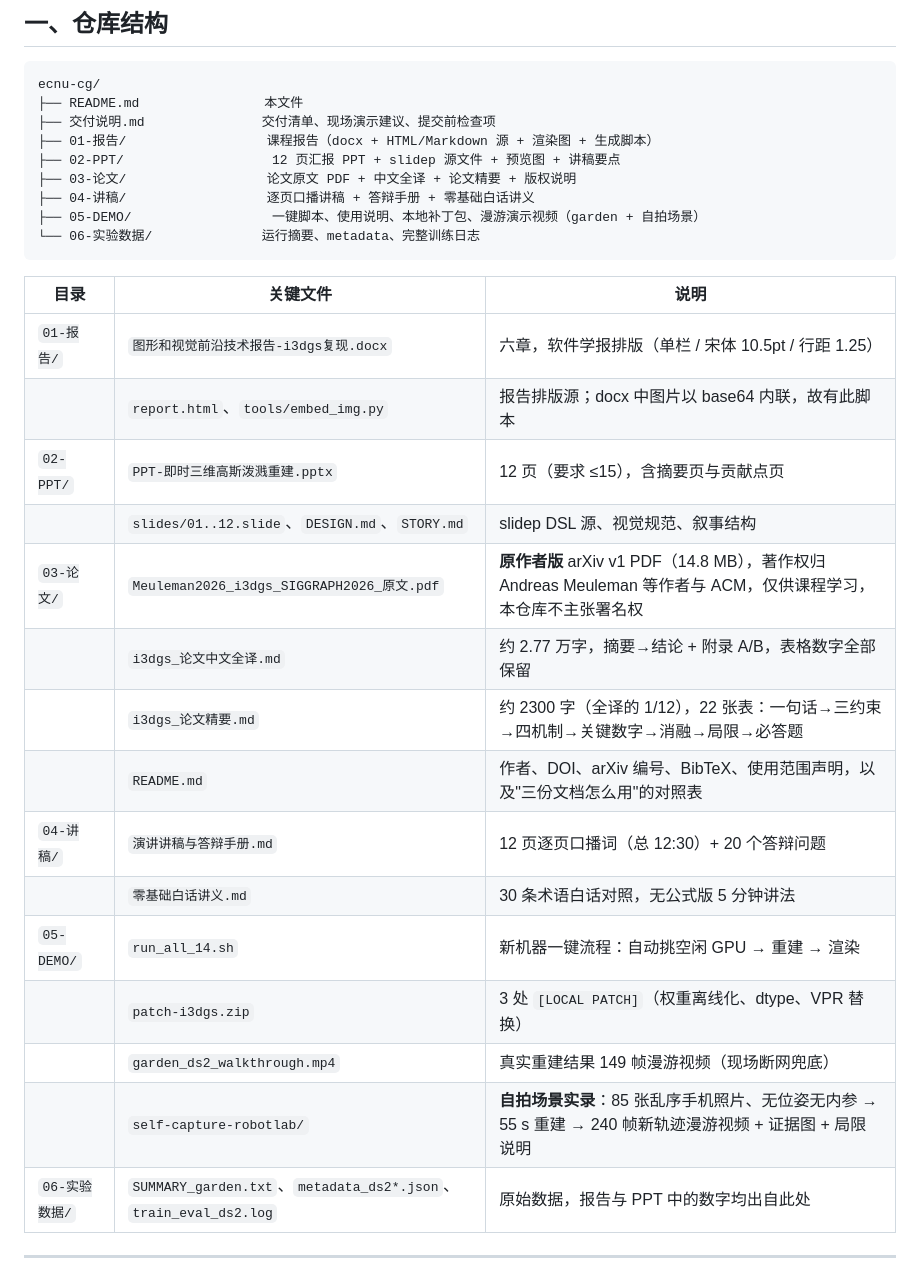
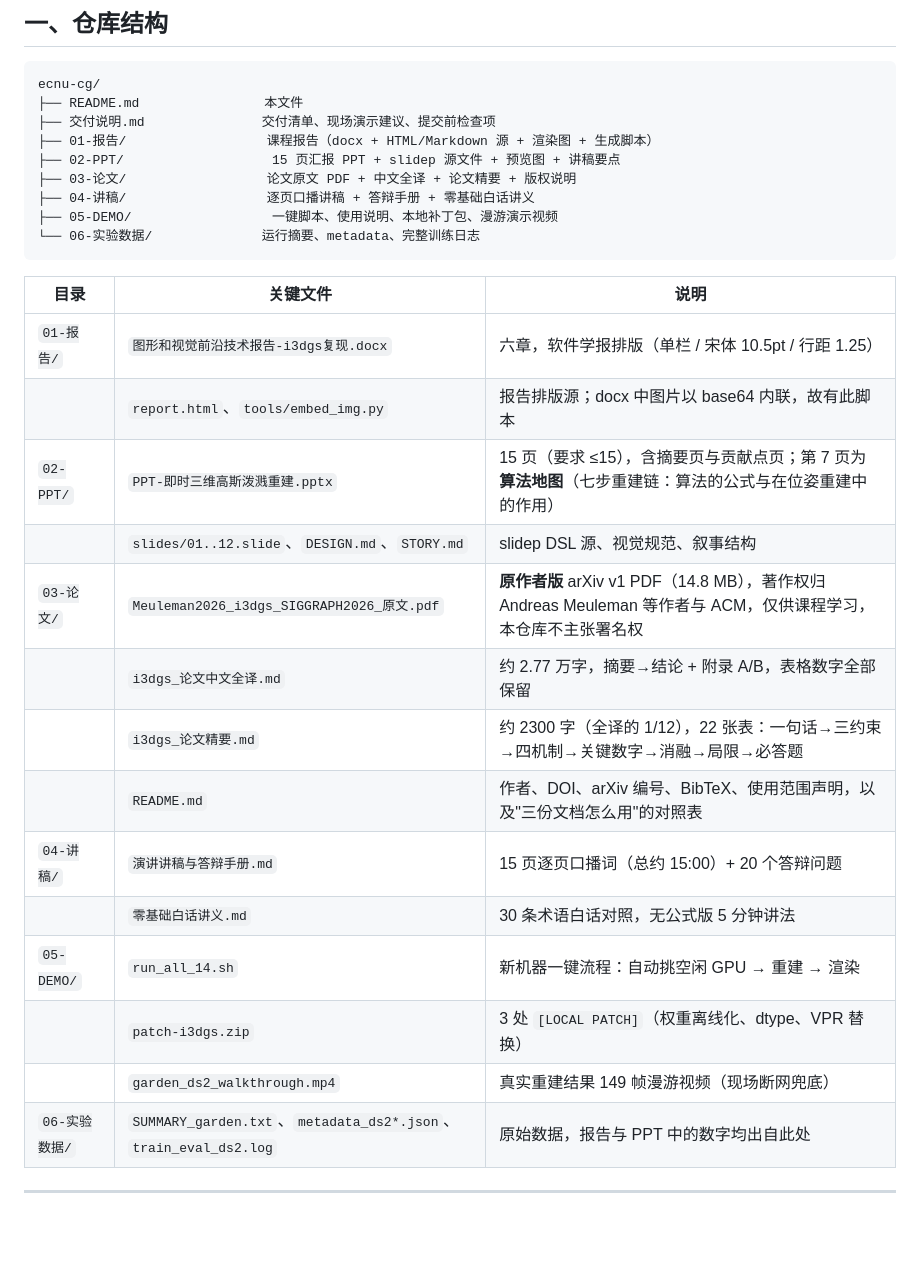
Before and after one commit to LeoZhengWei/ecnu-cs, a Markdown page: ecnu-cg/README.md, the part around one of its changes. Rendered like a GitHub page; blank space fills up the shorter version.

````diff
--- a/ecnu-cg/README.md
+++ b/ecnu-cg/README.md
@@ -24,10 +24,10 @@ ecnu-cg/
 ├── README.md                本文件
 ├── 交付说明.md               交付清单、现场演示建议、提交前检查项
 ├── 01-报告/                  课程报告（docx + HTML/Markdown 源 + 渲染图 + 生成脚本）
-├── 02-PPT/                   12 页汇报 PPT + slidep 源文件 + 预览图 + 讲稿要点
+├── 02-PPT/                   15 页汇报 PPT + slidep 源文件 + 预览图 + 讲稿要点
 ├── 03-论文/                  论文原文 PDF + 中文全译 + 论文精要 + 版权说明
 ├── 04-讲稿/                  逐页口播讲稿 + 答辩手册 + 零基础白话讲义
-├── 05-DEMO/                  一键脚本、使用说明、本地补丁包、漫游演示视频（garden + 自拍场景）
+├── 05-DEMO/                  一键脚本、使用说明、本地补丁包、漫游演示视频
 └── 06-实验数据/              运行摘要、metadata、完整训练日志
 ```
 
@@ -35,18 +35,17 @@ ecnu-cg/
 |---|---|---|
 | `01-报告/` | `图形和视觉前沿技术报告-i3dgs复现.docx` | 六章，软件学报排版（单栏 / 宋体 10.5pt / 行距 1.25） |
 | | `report.html`、`tools/embed_img.py` | 报告排版源；docx 中图片以 base64 内联，故有此脚本 |
-| `02-PPT/` | `PPT-即时三维高斯泼溅重建.pptx` | 12 页（要求 ≤15），含摘要页与贡献点页 |
+| `02-PPT/` | `PPT-即时三维高斯泼溅重建.pptx` | 15 页（要求 ≤15），含摘要页与贡献点页；第 7 页为**算法地图**（七步重建链：算法的公式与在位姿重建中的作用） |
 | | `slides/01..12.slide`、`DESIGN.md`、`STORY.md` | slidep DSL 源、视觉规范、叙事结构 |
 | `03-论文/` | `Meuleman2026_i3dgs_SIGGRAPH2026_原文.pdf` | **原作者版** arXiv v1 PDF（14.8 MB），著作权归 Andreas Meuleman 等作者与 ACM，仅供课程学习，本仓库不主张署名权 |
 | | `i3dgs_论文中文全译.md` | 约 2.77 万字，摘要→结论 + 附录 A/B，表格数字全部保留 |
 | | `i3dgs_论文精要.md` | 约 2300 字（全译的 1/12），22 张表：一句话→三约束→四机制→关键数字→消融→局限→必答题 |
 | | `README.md` | 作者、DOI、arXiv 编号、BibTeX、使用范围声明，以及"三份文档怎么用"的对照表 |
-| `04-讲稿/` | `演讲讲稿与答辩手册.md` | 12 页逐页口播词（总 12:30）+ 20 个答辩问题 |
+| `04-讲稿/` | `演讲讲稿与答辩手册.md` | 15 页逐页口播词（总约 15:00）+ 20 个答辩问题 |
 | | `零基础白话讲义.md` | 30 条术语白话对照，无公式版 5 分钟讲法 |
 | `05-DEMO/` | `run_all_14.sh` | 新机器一键流程：自动挑空闲 GPU → 重建 → 渲染 |
 | | `patch-i3dgs.zip` | 3 处 `[LOCAL PATCH]`（权重离线化、dtype、VPR 替换） |
 | | `garden_ds2_walkthrough.mp4` | 真实重建结果 149 帧漫游视频（现场断网兜底） |
-| | `self-capture-robotlab/` | **自拍场景实录**：85 张乱序手机照片、无位姿无内参 → 55 s 重建 → 240 帧新轨迹漫游视频 + 证据图 + 局限说明 |
 | `06-实验数据/` | `SUMMARY_garden.txt`、`metadata_ds2*.json`、`train_eval_ds2.log` | 原始数据，报告与 PPT 中的数字均出自此处 |
 
 ---
````
Also changed, not shown: other parts of ecnu-cg/README.md (+1 -19 lines).
